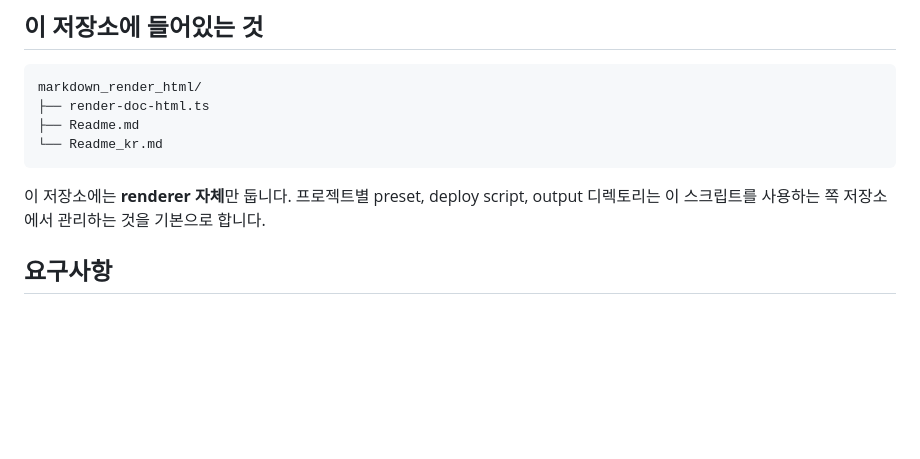
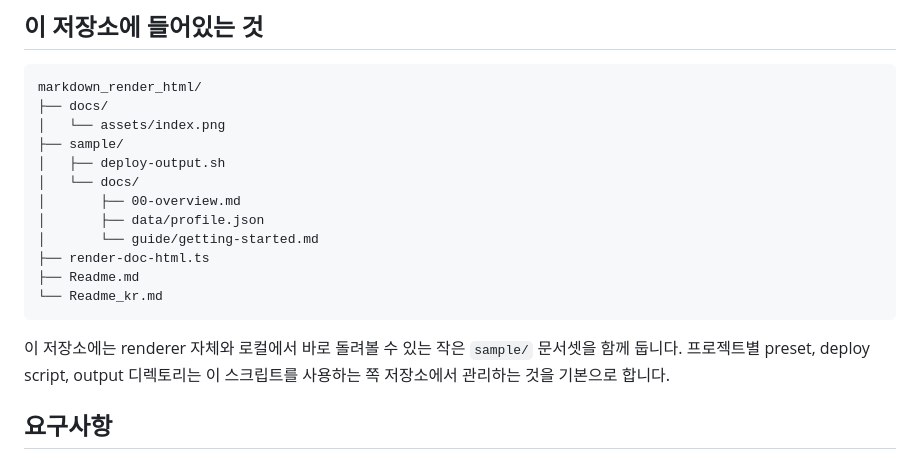
Before and after one commit to keispace/markdown_render_html, a Markdown page: Readme_kr.md, the part around one of its changes. GitHub-like rendering; blank space fills up the shorter version.

````diff
--- a/Readme_kr.md
+++ b/Readme_kr.md
@@ -17,14 +17,22 @@
 
 ```text
 markdown_render_html/
+├── docs/
+│   └── assets/index.png
+├── sample/
+│   ├── deploy-output.sh
+│   └── docs/
+│       ├── 00-overview.md
+│       ├── data/profile.json
+│       └── guide/getting-started.md
 ├── render-doc-html.ts
 ├── Readme.md
 └── Readme_kr.md
 ```
 
-이 저장소에는 **renderer 자체**만 둡니다. 프로젝트별 preset, deploy script,
-output 디렉토리는 이 스크립트를 사용하는 쪽 저장소에서 관리하는 것을 기본으로
-합니다.
+이 저장소에는 renderer 자체와 로컬에서 바로 돌려볼 수 있는 작은 `sample/`
+문서셋을 함께 둡니다. 프로젝트별 preset, deploy script, output 디렉토리는 이
+스크립트를 사용하는 쪽 저장소에서 관리하는 것을 기본으로 합니다.
 
 ## 요구사항
 
````
Also changed, not shown: other parts of Readme_kr.md (+27 -0 lines), Readme.md (+38 -2 lines), sample/docs/00-overview.md (added, +22 -0 lines), docs/assets/index.png (added), 7 other files.
